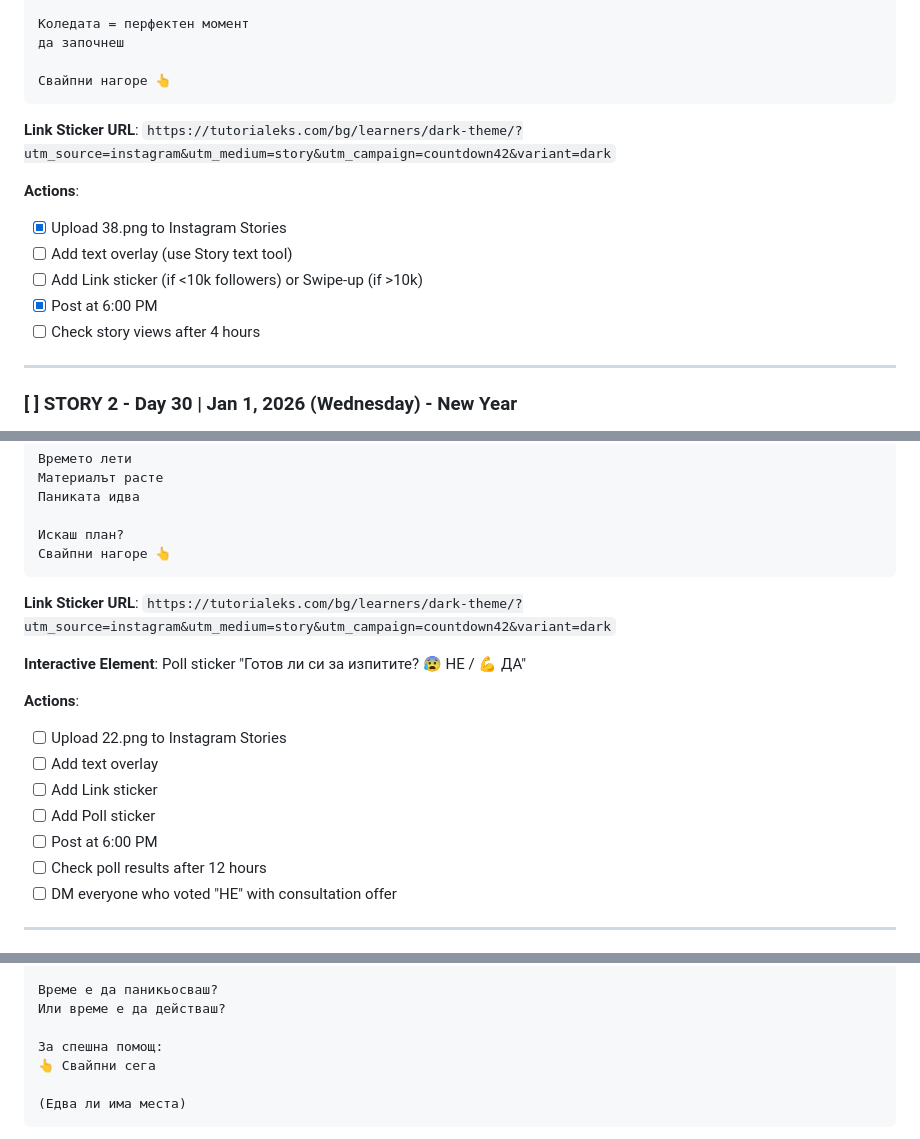
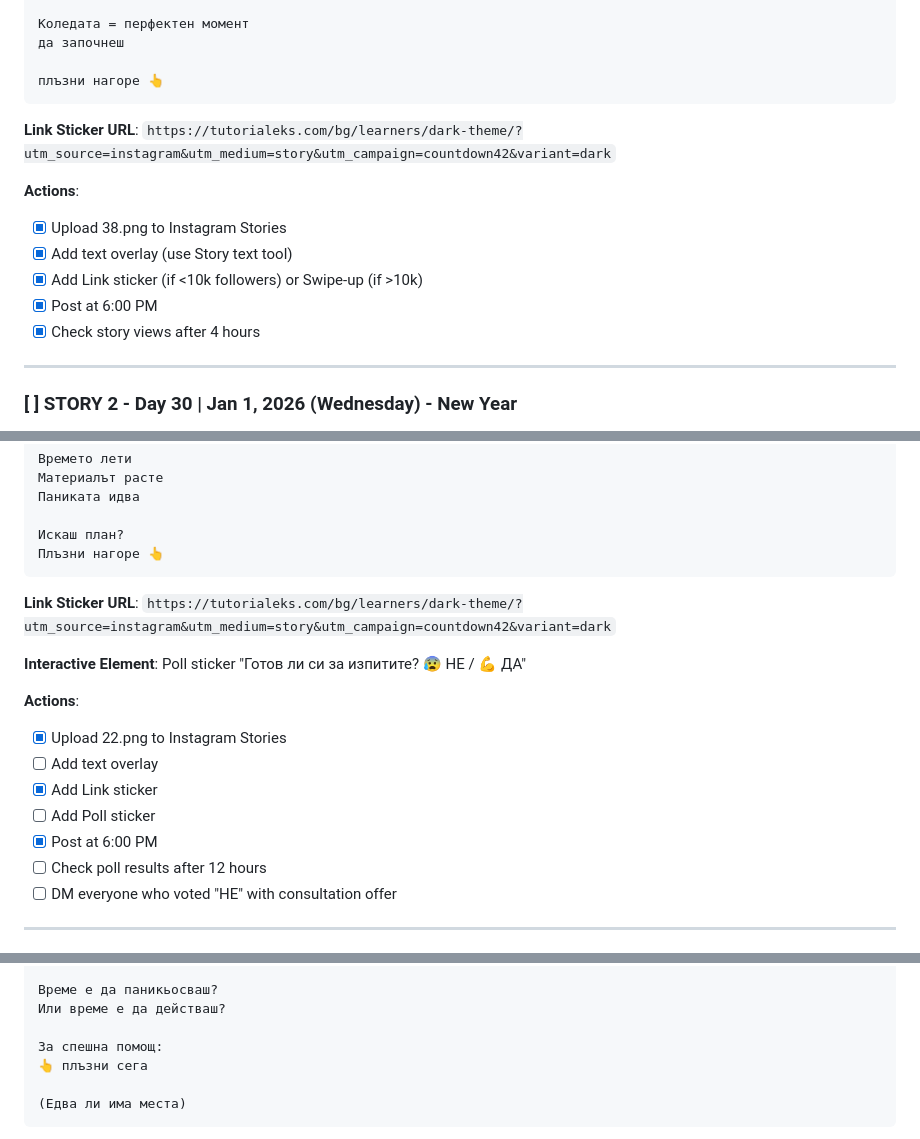
Before and after one commit to tutorialeks/tutorialeks.github.io, a Markdown page: marketing/countdown-plan.md, 3 parts joined by grey strips. GitHub-like rendering.

Commit message:
scheduled posts in FB and IG

````diff
--- a/marketing/countdown-plan.md
+++ b/marketing/countdown-plan.md
@@ -252,17 +252,17 @@ Total: 5 Instagram Stories
 Коледата = перфектен момент
 да започнеш
 
-Свайпни нагоре 👆
+плъзни нагоре 👆
 ```
 
 **Link Sticker URL**: `https://tutorialeks.com/bg/learners/dark-theme/?utm_source=instagram&utm_medium=story&utm_campaign=countdown42&variant=dark`
 
 **Actions**:
 - [x] Upload 38.png to Instagram Stories
-- [ ] Add text overlay (use Story text tool)
-- [ ] Add Link sticker (if <10k followers) or Swipe-up (if >10k)
+- [x] Add text overlay (use Story text tool)
+- [x] Add Link sticker (if <10k followers) or Swipe-up (if >10k)
 - [x] Post at 6:00 PM
-- [ ] Check story views after 4 hours
+- [x] Check story views after 4 hours
 
 ---
 
@@ -316,7 +316,7 @@ Total: 5 Instagram Stories
 Паниката идва
 
 Искаш план?
-Свайпни нагоре 👆
+Плъзни нагоре 👆
 ```
 
 **Link Sticker URL**: `https://tutorialeks.com/bg/learners/dark-theme/?utm_source=instagram&utm_medium=story&utm_campaign=countdown42&variant=dark`
@@ -324,11 +324,11 @@ Total: 5 Instagram Stories
 **Interactive Element**: Poll sticker "Готов ли си за изпитите? 😰 НЕ / 💪 ДА"
 
 **Actions**:
-- [ ] Upload 22.png to Instagram Stories
+- [x] Upload 22.png to Instagram Stories
 - [ ] Add text overlay
-- [ ] Add Link sticker
+- [x] Add Link sticker
 - [ ] Add Poll sticker
-- [ ] Post at 6:00 PM
+- [x] Post at 6:00 PM
 - [ ] Check poll results after 12 hours
 - [ ] DM everyone who voted "НЕ" with consultation offer
 
@@ -383,7 +383,7 @@ Total: 5 Instagram Stories
 Или време е да действаш?
 
 За спешна помощ:
-👆 Свайпни сега
+👆 плъзни сега
 
 (Едва ли има места)
 ```
````
Also changed, not shown: other parts of marketing/countdown-plan.md (+17 -17 lines).
